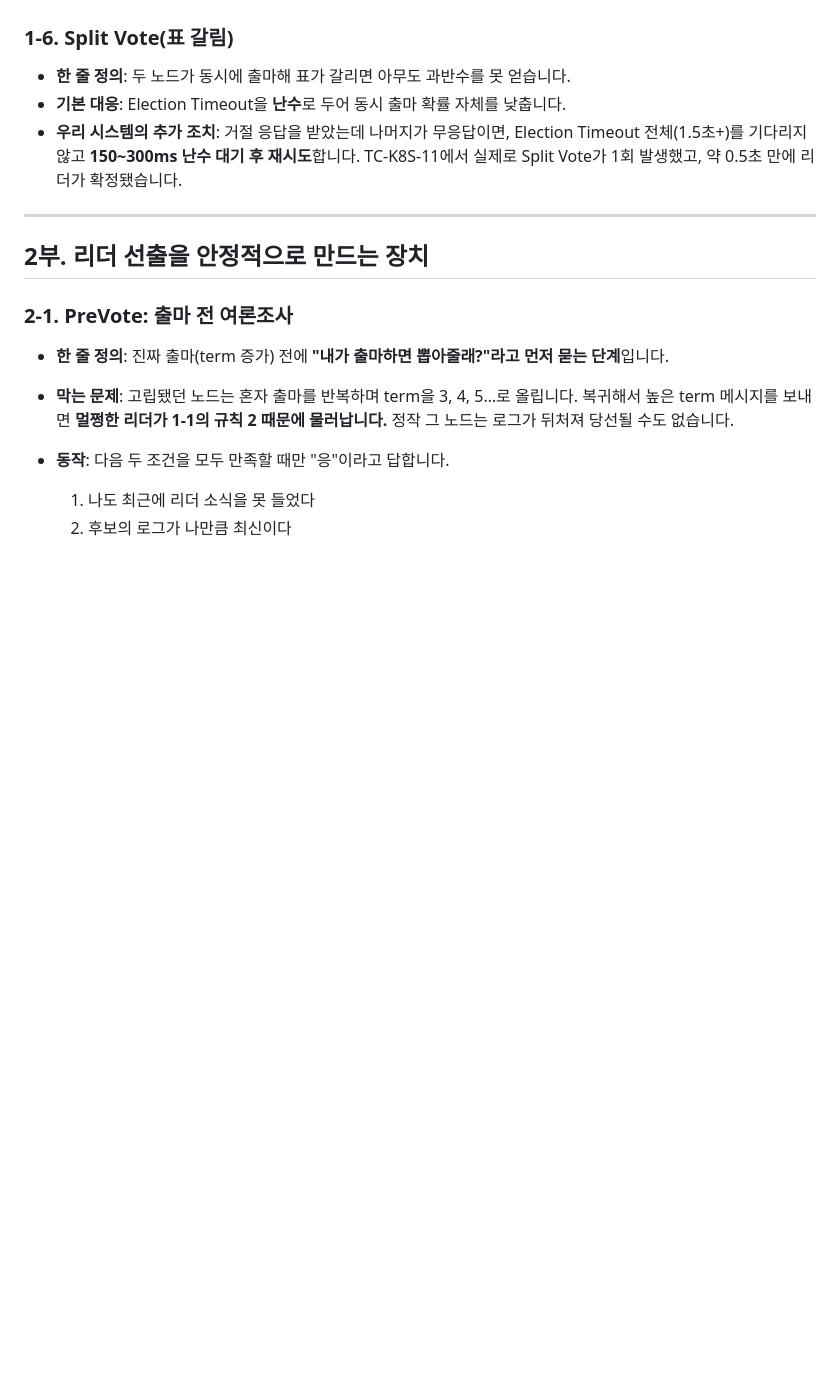
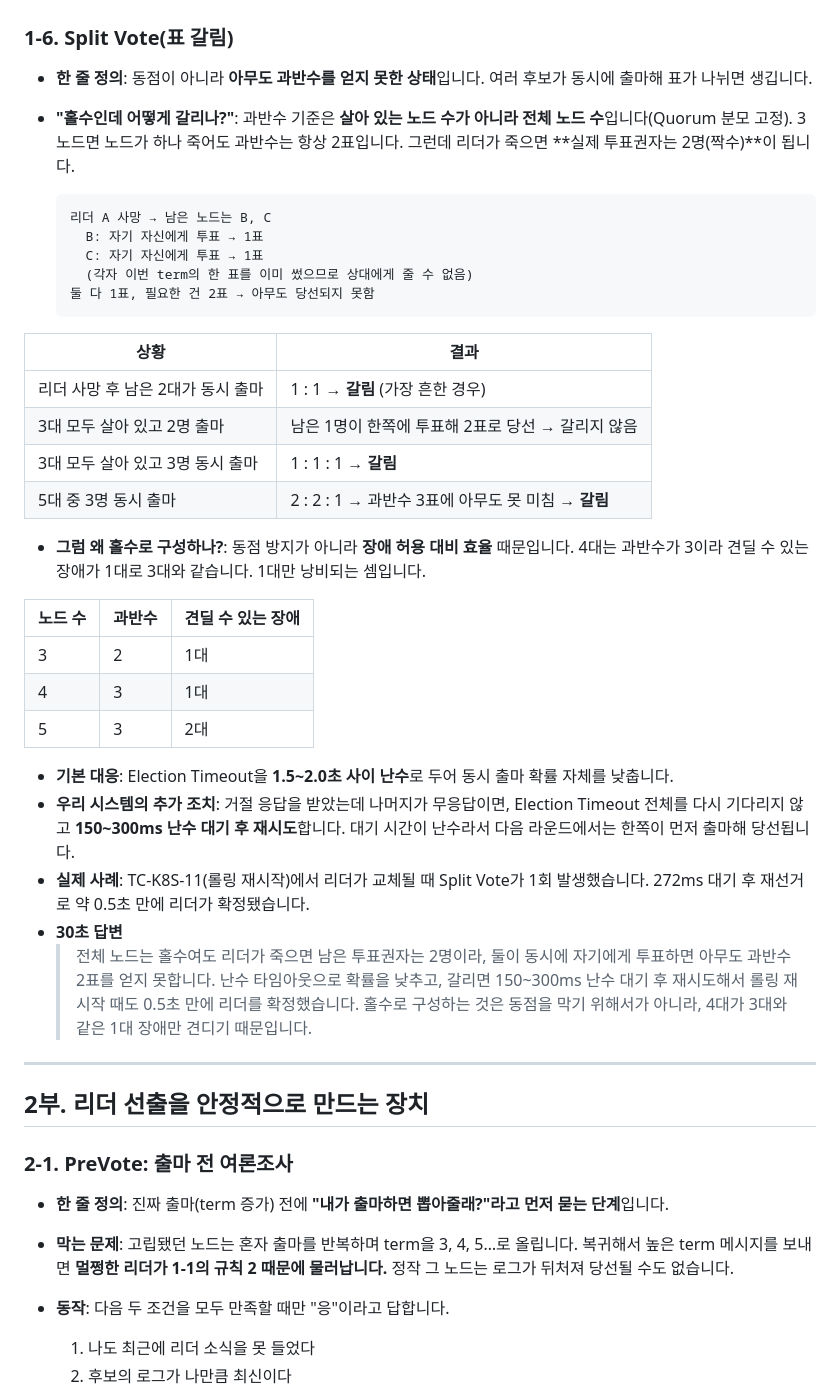
Before and after one commit to reddiana/a-cert, a Markdown page: 면접심사 핵심 개념 학습 노트.md, the part around the change. GitHub-like rendering; blank space fills up the shorter version.

Commit message:
학습 노트: lease 상세화 및 Split Vote 설명 보강
- 3-2 lease: 생명주기, 1/3 주기 자동 갱신, 길이 트레이드오프, DB 기반 lease·AS-IS와의 차이
- 1-6 Split Vote: 홀수 구성에서도 표가 갈리는 이유, 홀수 구성의 실제 이유, 실제 사례

Co-Authored-By: Claude Opus 5.5 <noreply@anthropic.com>

````diff
--- a/면접심사 핵심 개념 학습 노트.md
+++ b/면접심사 핵심 개념 학습 노트.md
@@ -61,9 +61,37 @@
 
 ### 1-6. Split Vote(표 갈림)
 
-- **한 줄 정의**: 두 노드가 동시에 출마해 표가 갈리면 아무도 과반수를 못 얻습니다.
-- **기본 대응**: Election Timeout을 **난수**로 두어 동시 출마 확률 자체를 낮춥니다.
-- **우리 시스템의 추가 조치**: 거절 응답을 받았는데 나머지가 무응답이면, Election Timeout 전체(1.5초+)를 기다리지 않고 **150~300ms 난수 대기 후 재시도**합니다. TC-K8S-11에서 실제로 Split Vote가 1회 발생했고, 약 0.5초 만에 리더가 확정됐습니다.
+- **한 줄 정의**: 동점이 아니라 **아무도 과반수를 얻지 못한 상태**입니다. 여러 후보가 동시에 출마해 표가 나뉘면 생깁니다.
+- **"홀수인데 어떻게 갈리나?"**: 과반수 기준은 **살아 있는 노드 수가 아니라 전체 노드 수**입니다(Quorum 분모 고정). 3노드면 노드가 하나 죽어도 과반수는 항상 2표입니다. 그런데 리더가 죽으면 **실제 투표권자는 2명(짝수)**이 됩니다.
+
+  ```
+  리더 A 사망 → 남은 노드는 B, C
+    B: 자기 자신에게 투표 → 1표
+    C: 자기 자신에게 투표 → 1표
+    (각자 이번 term의 한 표를 이미 썼으므로 상대에게 줄 수 없음)
+  둘 다 1표, 필요한 건 2표 → 아무도 당선되지 못함
+  ```
+
+| 상황 | 결과 |
+|---|---|
+| 리더 사망 후 남은 2대가 동시 출마 | 1 : 1 → **갈림** (가장 흔한 경우) |
+| 3대 모두 살아 있고 2명 출마 | 남은 1명이 한쪽에 투표해 2표로 당선 → 갈리지 않음 |
+| 3대 모두 살아 있고 3명 동시 출마 | 1 : 1 : 1 → **갈림** |
+| 5대 중 3명 동시 출마 | 2 : 2 : 1 → 과반수 3표에 아무도 못 미침 → **갈림** |
+
+- **그럼 왜 홀수로 구성하나?**: 동점 방지가 아니라 **장애 허용 대비 효율** 때문입니다. 4대는 과반수가 3이라 견딜 수 있는 장애가 1대로 3대와 같습니다. 1대만 낭비되는 셈입니다.
+
+| 노드 수 | 과반수 | 견딜 수 있는 장애 |
+|---|---|---|
+| 3 | 2 | 1대 |
+| 4 | 3 | 1대 |
+| 5 | 3 | 2대 |
+
+- **기본 대응**: Election Timeout을 **1.5~2.0초 사이 난수**로 두어 동시 출마 확률 자체를 낮춥니다.
+- **우리 시스템의 추가 조치**: 거절 응답을 받았는데 나머지가 무응답이면, Election Timeout 전체를 다시 기다리지 않고 **150~300ms 난수 대기 후 재시도**합니다. 대기 시간이 난수라서 다음 라운드에서는 한쪽이 먼저 출마해 당선됩니다.
+- **실제 사례**: TC-K8S-11(롤링 재시작)에서 리더가 교체될 때 Split Vote가 1회 발생했습니다. 272ms 대기 후 재선거로 약 0.5초 만에 리더가 확정됐습니다.
+- **30초 답변**
+  > 전체 노드는 홀수여도 리더가 죽으면 남은 투표권자는 2명이라, 둘이 동시에 자기에게 투표하면 아무도 과반수 2표를 얻지 못합니다. 난수 타임아웃으로 확률을 낮추고, 갈리면 150~300ms 난수 대기 후 재시도해서 롤링 재시작 때도 0.5초 만에 리더를 확정했습니다. 홀수로 구성하는 것은 동점을 막기 위해서가 아니라, 4대가 3대와 같은 1대 장애만 견디기 때문입니다.
 
 ---
 
````
